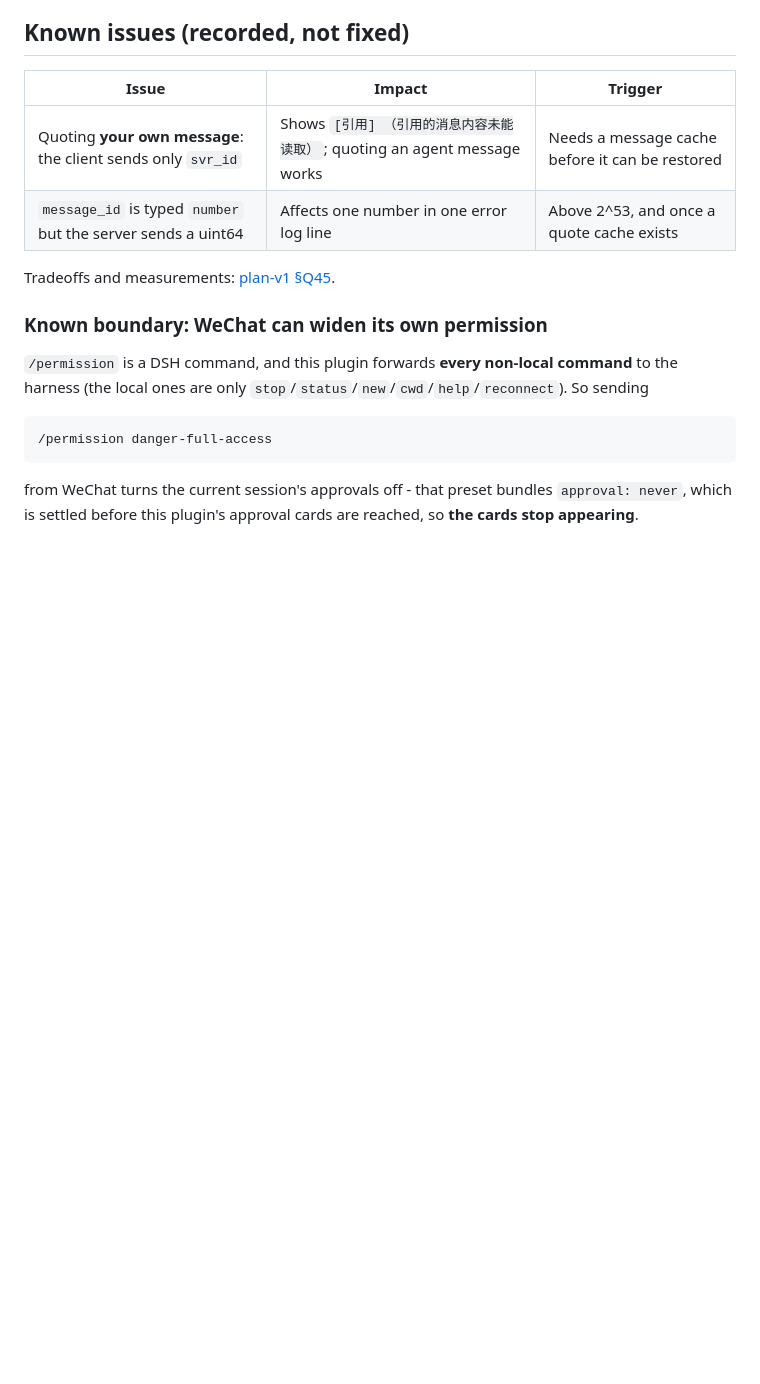
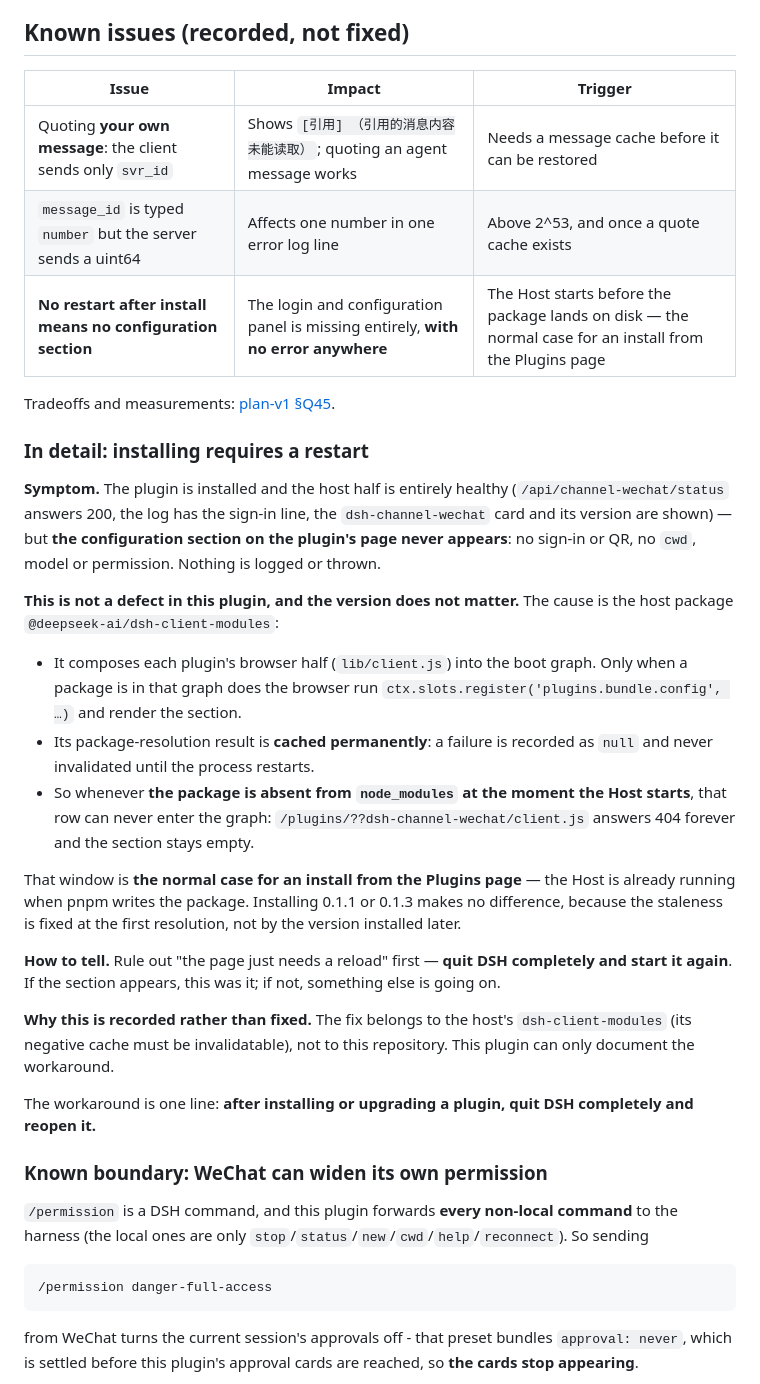
Before and after one commit to wangx-wx/dsh-channel-wechat, a Markdown page: README.en.md, the part around one of its changes. GitHub-like rendering; blank space fills up the shorter version.

```diff
--- a/README.en.md
+++ b/README.en.md
@@ -220,8 +238,46 @@ only moves to a different session directory, so old conversations accumulate
 |---|---|---|
 | Quoting **your own message**: the client sends only `svr_id` | Shows `[引用] （引用的消息内容未能读取）`; quoting an agent message works | Needs a message cache before it can be restored |
 | `message_id` is typed `number` but the server sends a uint64 | Affects one number in one error log line | Above 2^53, and once a quote cache exists |
+| **No restart after install means no configuration section** | The login and configuration panel is missing entirely, **with no error anywhere** | The Host starts before the package lands on disk — the normal case for an install from the Plugins page |
 
 Tradeoffs and measurements: [plan-v1 §Q45](./docs/plan-v1.md).
+
+### In detail: installing requires a restart
+
+**Symptom.** The plugin is installed and the host half is entirely healthy
+(`/api/channel-wechat/status` answers 200, the log has the sign-in line, the
+`dsh-channel-wechat` card and its version are shown) — but **the configuration
+section on the plugin's page never appears**: no sign-in or QR, no `cwd`, model
+or permission. Nothing is logged or thrown.
+
+**This is not a defect in this plugin, and the version does not matter.** The
+cause is the host package `@deepseek-ai/dsh-client-modules`:
+
+- It composes each plugin's browser half (`lib/client.js`) into the boot graph.
+  Only when a package is in that graph does the browser run
+  `ctx.slots.register('plugins.bundle.config', …)` and render the section.
+- Its package-resolution result is **cached permanently**: a failure is recorded
+  as `null` and never invalidated until the process restarts.
+- So whenever **the package is absent from `node_modules` at the moment the Host
+  starts**, that row can never enter the graph:
+  `/plugins/??dsh-channel-wechat/client.js` answers 404 forever and the section
+  stays empty.
+
+That window is **the normal case for an install from the Plugins page** — the
+Host is already running when pnpm writes the package. Installing 0.1.1 or 0.1.3
+makes no difference, because the staleness is fixed at the first resolution, not
+by the version installed later.
+
+**How to tell.** Rule out "the page just needs a reload" first — **quit DSH
+completely and start it again**. If the section appears, this was it; if not,
+something else is going on.
+
+**Why this is recorded rather than fixed.** The fix belongs to the host's
+`dsh-client-modules` (its negative cache must be invalidatable), not to this
+repository. This plugin can only document the workaround.
+
+The workaround is one line: **after installing or upgrading a plugin, quit DSH
+completely and reopen it.**
 
 ### Known boundary: WeChat can widen its own permission
 
```
Also changed, not shown: other parts of README.en.md (+18 -0 lines), README.md (+39 -0 lines).
